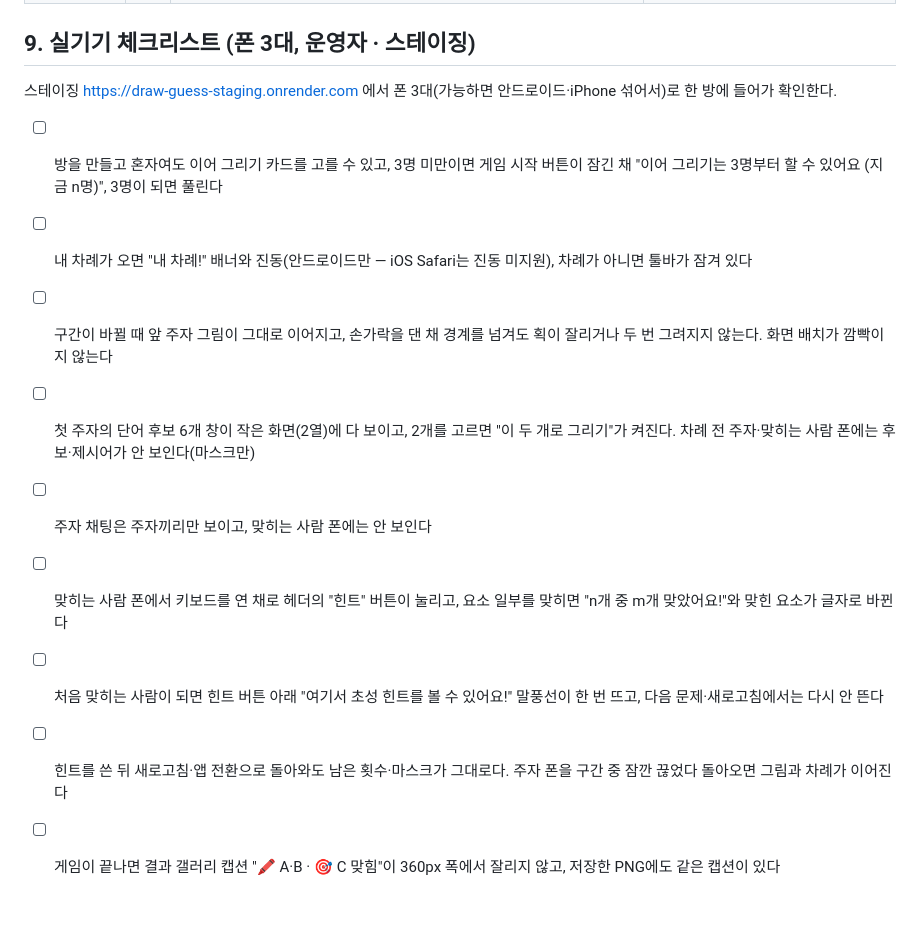
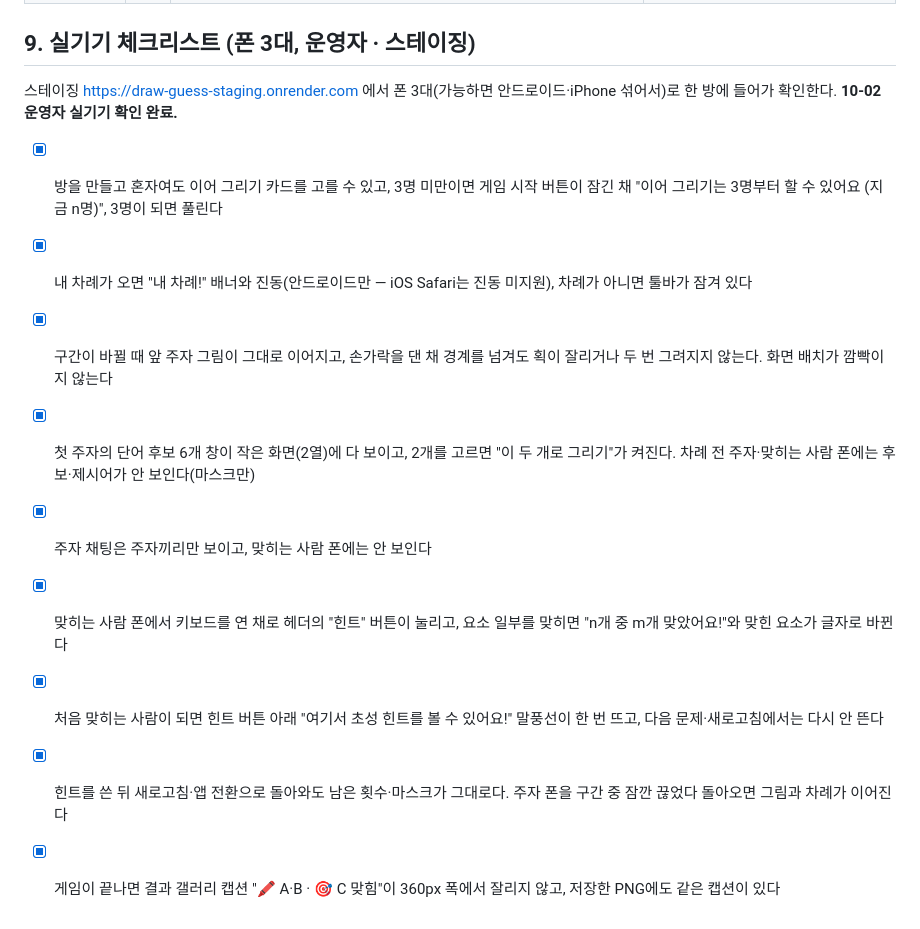
Before and after one commit to Shyoung/draw-guess, a Markdown page: docs/product/2026-10-relay-drawing.md, the part around the change. Drawn GitHub-style.

Commit message:
이어 그리기 실기기 확인 완료(운영자 10-02) — BACKLOG·설계 문서 §9 체크
Co-Authored-By: Claude Opus 5.5 <noreply@anthropic.com>

```diff
--- a/docs/product/2026-10-relay-drawing.md
+++ b/docs/product/2026-10-relay-drawing.md
@@ -138,13 +138,13 @@
 | R-20260930-2 | 낮음 | [모든 모드] turnEnd 중 재접속하면 catch-up `game:turnEnd.deltas`에 그 사람이 실제 점수와 `+0`으로 두 번 들어가 결과 목록에 두 줄로 보임. R3 builder가 발견 | 닫힘(11a54d0 — deltas에 없는 사람만 0을 덧붙임). classic용 회귀 테스트는 R6(f683ede)에서 `test/reconnect.js`에 추가 |
 
 ## 9. 실기기 체크리스트 (폰 3대, 운영자 · 스테이징)
-스테이징 https://draw-guess-staging.onrender.com 에서 폰 3대(가능하면 안드로이드·iPhone 섞어서)로 한 방에 들어가 확인한다.
-- [ ] 방을 만들고 혼자여도 이어 그리기 카드를 고를 수 있고, 3명 미만이면 게임 시작 버튼이 잠긴 채 "이어 그리기는 3명부터 할 수 있어요 (지금 n명)", 3명이 되면 풀린다
-- [ ] 내 차례가 오면 "내 차례!" 배너와 진동(안드로이드만 — iOS Safari는 진동 미지원), 차례가 아니면 툴바가 잠겨 있다
-- [ ] 구간이 바뀔 때 앞 주자 그림이 그대로 이어지고, 손가락을 댄 채 경계를 넘겨도 획이 잘리거나 두 번 그려지지 않는다. 화면 배치가 깜빡이지 않는다
-- [ ] 첫 주자의 단어 후보 6개 창이 작은 화면(2열)에 다 보이고, 2개를 고르면 "이 두 개로 그리기"가 켜진다. 차례 전 주자·맞히는 사람 폰에는 후보·제시어가 안 보인다(마스크만)
-- [ ] 주자 채팅은 주자끼리만 보이고, 맞히는 사람 폰에는 안 보인다
-- [ ] 맞히는 사람 폰에서 키보드를 연 채로 헤더의 "힌트" 버튼이 눌리고, 요소 일부를 맞히면 "n개 중 m개 맞았어요!"와 맞힌 요소가 글자로 바뀐다
-- [ ] 처음 맞히는 사람이 되면 힌트 버튼 아래 "여기서 초성 힌트를 볼 수 있어요!" 말풍선이 한 번 뜨고, 다음 문제·새로고침에서는 다시 안 뜬다
-- [ ] 힌트를 쓴 뒤 새로고침·앱 전환으로 돌아와도 남은 횟수·마스크가 그대로다. 주자 폰을 구간 중 잠깐 끊었다 돌아오면 그림과 차례가 이어진다
-- [ ] 게임이 끝나면 결과 갤러리 캡션 "🖍 A·B · 🎯 C 맞힘"이 360px 폭에서 잘리지 않고, 저장한 PNG에도 같은 캡션이 있다
+스테이징 https://draw-guess-staging.onrender.com 에서 폰 3대(가능하면 안드로이드·iPhone 섞어서)로 한 방에 들어가 확인한다. **10-02 운영자 실기기 확인 완료.**
+- [x] 방을 만들고 혼자여도 이어 그리기 카드를 고를 수 있고, 3명 미만이면 게임 시작 버튼이 잠긴 채 "이어 그리기는 3명부터 할 수 있어요 (지금 n명)", 3명이 되면 풀린다
+- [x] 내 차례가 오면 "내 차례!" 배너와 진동(안드로이드만 — iOS Safari는 진동 미지원), 차례가 아니면 툴바가 잠겨 있다
+- [x] 구간이 바뀔 때 앞 주자 그림이 그대로 이어지고, 손가락을 댄 채 경계를 넘겨도 획이 잘리거나 두 번 그려지지 않는다. 화면 배치가 깜빡이지 않는다
+- [x] 첫 주자의 단어 후보 6개 창이 작은 화면(2열)에 다 보이고, 2개를 고르면 "이 두 개로 그리기"가 켜진다. 차례 전 주자·맞히는 사람 폰에는 후보·제시어가 안 보인다(마스크만)
+- [x] 주자 채팅은 주자끼리만 보이고, 맞히는 사람 폰에는 안 보인다
+- [x] 맞히는 사람 폰에서 키보드를 연 채로 헤더의 "힌트" 버튼이 눌리고, 요소 일부를 맞히면 "n개 중 m개 맞았어요!"와 맞힌 요소가 글자로 바뀐다
+- [x] 처음 맞히는 사람이 되면 힌트 버튼 아래 "여기서 초성 힌트를 볼 수 있어요!" 말풍선이 한 번 뜨고, 다음 문제·새로고침에서는 다시 안 뜬다
+- [x] 힌트를 쓴 뒤 새로고침·앱 전환으로 돌아와도 남은 횟수·마스크가 그대로다. 주자 폰을 구간 중 잠깐 끊었다 돌아오면 그림과 차례가 이어진다
+- [x] 게임이 끝나면 결과 갤러리 캡션 "🖍 A·B · 🎯 C 맞힘"이 360px 폭에서 잘리지 않고, 저장한 PNG에도 같은 캡션이 있다
```
Also changed, not shown: docs/BACKLOG.md (+1 -1 lines).
